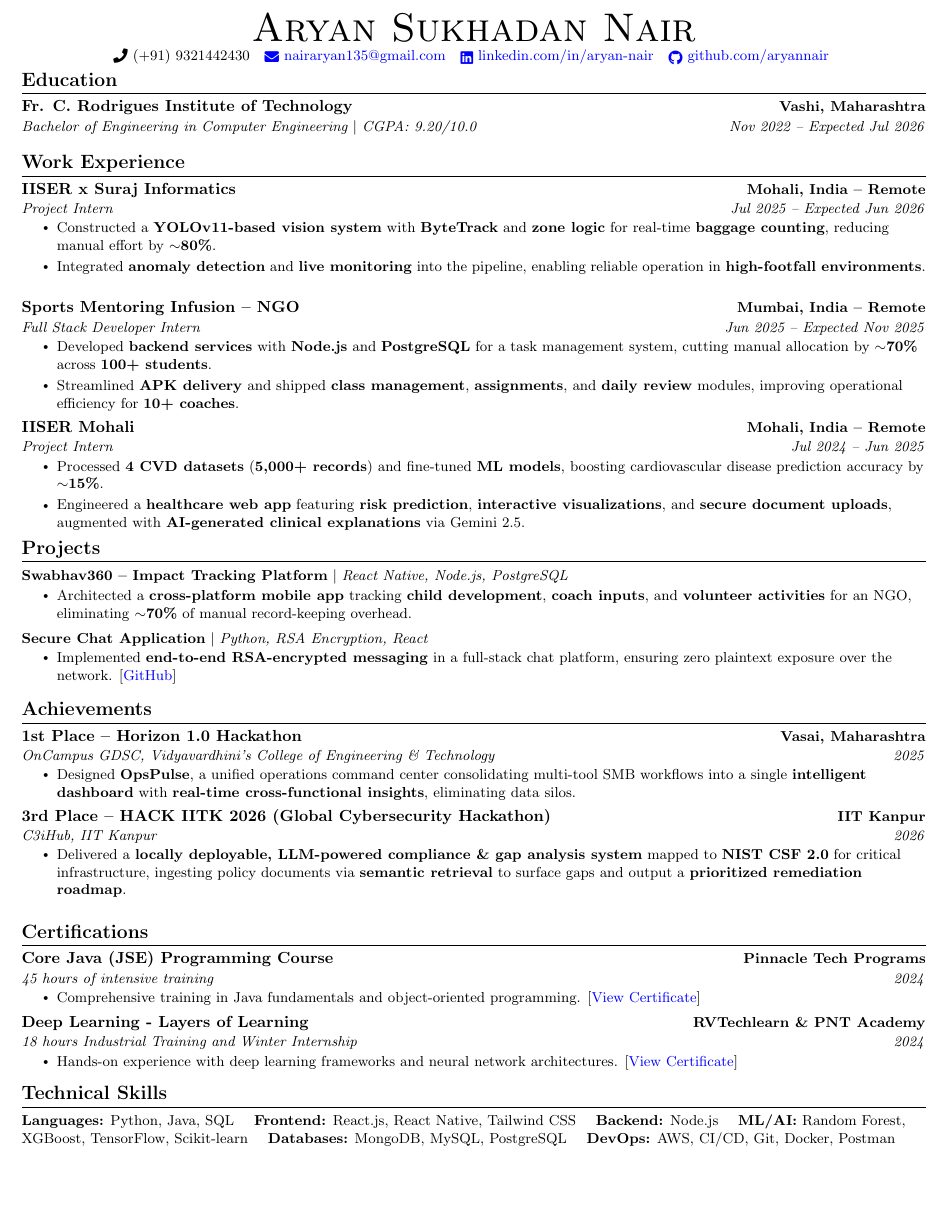
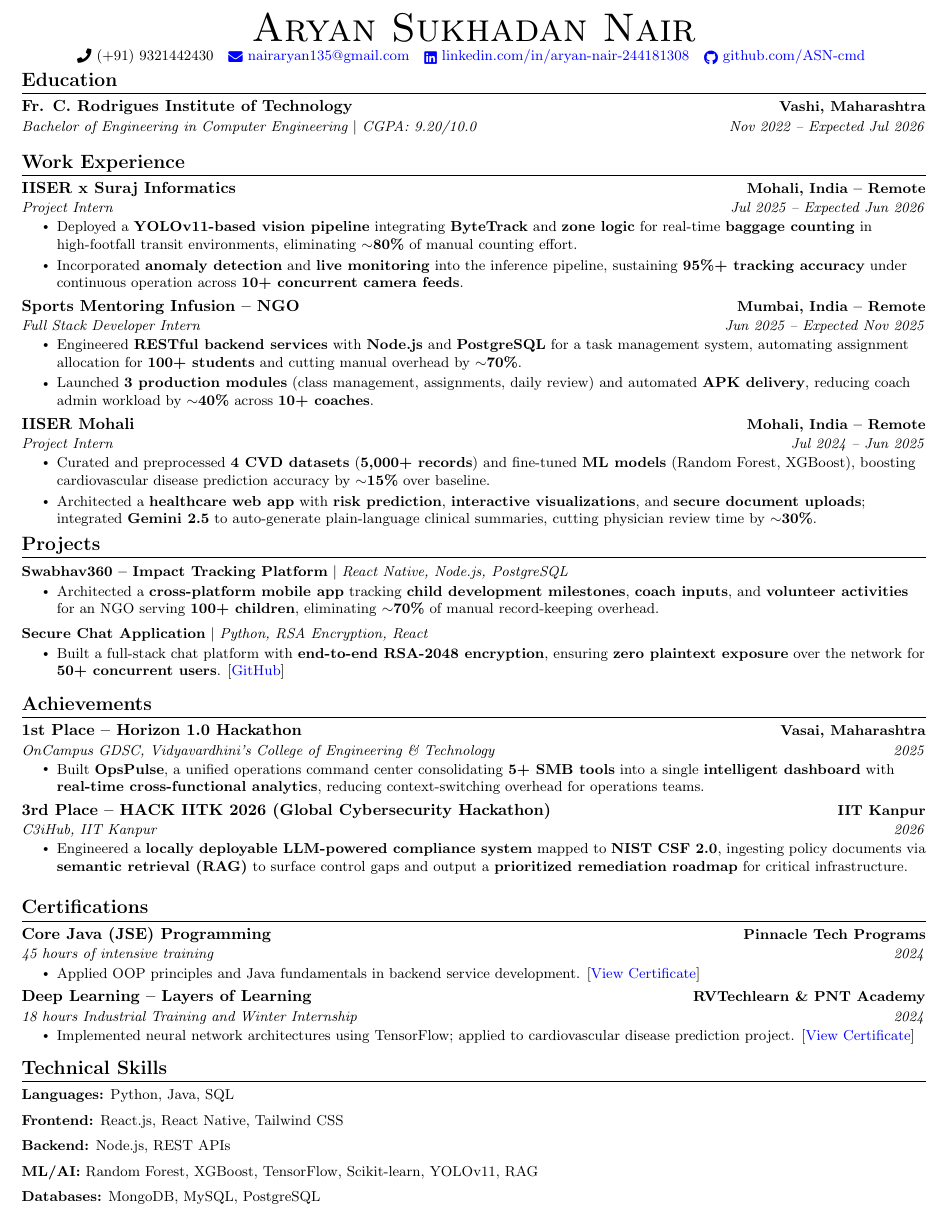
Before and after one commit to ASN-cmd/cv, a LaTeX CV (cv.tex): part of the page, cut so that both start at the same text, the shorter picture padded with empty space. Compiled offline with pdfLaTeX.

Commit message:
Revise contact links and enhance project descriptions
Updated LinkedIn and GitHub links, enhanced project descriptions for clarity and impact, and improved technical skills formatting.

```diff
--- a/cv.tex
+++ b/cv.tex
@@ -85,8 +85,8 @@
     \small
     \raisebox{-0.1\height}\faPhone\ (+91) 9321442430 ~
     \href{mailto:nairaryan135@gmail.com}{\raisebox{-0.2\height}\faEnvelope\ nairaryan135@gmail.com} ~
-    \href{https://www.linkedin.com/in/aryan-nair-244181308/}{\raisebox{-0.2\height}\faLinkedin\ linkedin.com/in/aryan-nair} ~
-    \href{https://github.com/ASN-cmd}{\raisebox{-0.2\height}\faGithub\ github.com/aryannair}
+    \href{https://www.linkedin.com/in/aryan-nair-244181308/}{\raisebox{-0.2\height}\faLinkedin\ linkedin.com/in/aryan-nair-244181308} ~
+    \href{https://github.com/ASN-cmd}{\raisebox{-0.2\height}\faGithub\ github.com/ASN-cmd}
     \vspace{-8pt}
 \end{center}
 
@@ -107,24 +107,24 @@
     {IISER x Suraj Informatics}{Mohali, India -- Remote}
     {Project Intern}{Jul 2025 -- Expected Jun 2026}
     \resumeItemListStart
-      \resumeItem{Constructed a \textbf{YOLOv11-based vision system} with \textbf{ByteTrack} and \textbf{zone logic} for real-time \textbf{baggage counting}, reducing manual effort by \textbf{$\sim$80\%}.}
-      \resumeItem{Integrated \textbf{anomaly detection} and \textbf{live monitoring} into the pipeline, enabling reliable operation in \textbf{high-footfall environments}.}
+      \resumeItem{Deployed a \textbf{YOLOv11-based vision pipeline} integrating \textbf{ByteTrack} and \textbf{zone logic} for real-time \textbf{baggage counting} in high-footfall transit environments, eliminating \textbf{$\sim$80\%} of manual counting effort.}
+      \resumeItem{Incorporated \textbf{anomaly detection} and \textbf{live monitoring} into the inference pipeline, sustaining \textbf{95\%+ tracking accuracy} under continuous operation across \textbf{10+ concurrent camera feeds}.}
     \resumeItemListEnd
 
   \resumeSubheading
     {Sports Mentoring Infusion -- NGO}{Mumbai, India -- Remote}
     {Full Stack Developer Intern}{Jun 2025 -- Expected Nov 2025}
     \resumeItemListStart
-      \resumeItem{Developed \textbf{backend services} with \textbf{Node.js} and \textbf{PostgreSQL} for a task management system, cutting manual allocation by \textbf{$\sim$70\%} across \textbf{100+ students}.}
-      \resumeItem{Streamlined \textbf{APK delivery} and shipped \textbf{class management}, \textbf{assignments}, and \textbf{daily review} modules, improving operational efficiency for \textbf{10+ coaches}.}
+      \resumeItem{Engineered \textbf{RESTful backend services} with \textbf{Node.js} and \textbf{PostgreSQL} for a task management system, automating assignment allocation for \textbf{100+ students} and cutting manual overhead by \textbf{$\sim$70\%}.}
+      \resumeItem{Launched \textbf{3 production modules} (class management, assignments, daily review) and automated \textbf{APK delivery}, reducing coach admin workload by \textbf{$\sim$40\%} across \textbf{10+ coaches}.}
     \resumeItemListEnd
 
   \resumeSubheading
     {IISER Mohali}{Mohali, India -- Remote}
     {Project Intern}{Jul 2024 -- Jun 2025}
     \resumeItemListStart
-      \resumeItem{Processed \textbf{4 CVD datasets} (\textbf{5,000+ records}) and fine-tuned \textbf{ML models}, boosting cardiovascular disease prediction accuracy by \textbf{$\sim$15\%}.}
-      \resumeItem{Engineered a \textbf{healthcare web app} featuring \textbf{risk prediction}, \textbf{interactive visualizations}, and \textbf{secure document uploads}, augmented with \textbf{AI-generated clinical explanations} via Gemini 2.5.}
+      \resumeItem{Curated and preprocessed \textbf{4 CVD datasets} (\textbf{5,000+ records}) and fine-tuned \textbf{ML models} (Random Forest, XGBoost), boosting cardiovascular disease prediction accuracy by \textbf{$\sim$15\%} over baseline.}
+      \resumeItem{Architected a \textbf{healthcare web app} with \textbf{risk prediction}, \textbf{interactive visualizations}, and \textbf{secure document uploads}; integrated \textbf{Gemini 2.5} to auto-generate plain-language clinical summaries, cutting physician review time by \textbf{$\sim$30\%}.}
     \resumeItemListEnd
 
 \resumeSubHeadingListEnd
@@ -138,14 +138,14 @@
   \resumeProjectHeading
     {\textbf{Swabhav360 -- Impact Tracking Platform} $|$ \emph{React Native, Node.js, PostgreSQL}}{}
     \resumeItemListStart
-      \resumeItem{Architected a \textbf{cross-platform mobile app} tracking \textbf{child development}, \textbf{coach inputs}, and \textbf{volunteer activities} for an NGO, eliminating \textbf{$\sim$70\%} of manual record-keeping overhead.}
+      \resumeItem{Architected a \textbf{cross-platform mobile app} tracking \textbf{child development milestones}, \textbf{coach inputs}, and \textbf{volunteer activities} for an NGO serving \textbf{100+ children}, eliminating \textbf{$\sim$70\%} of manual record-keeping overhead.}
     \resumeItemListEnd
   \vspace{-13pt}
 
   \resumeProjectHeading
     {\textbf{Secure Chat Application} $|$ \emph{Python, RSA Encryption, React}}{}
     \resumeItemListStart
-      \resumeItem{Implemented \textbf{end-to-end RSA-encrypted messaging} in a full-stack chat platform, ensuring zero plaintext exposure over the network. [\href{https://github.com/ASN-cmd/rsa-secure-chat}{\color{blue}GitHub}]}
+      \resumeItem{Built a full-stack chat platform with \textbf{end-to-end RSA-2048 encryption}, ensuring \textbf{zero plaintext exposure} over the network for \textbf{50+ concurrent users}. [\href{https://github.com/ASN-cmd/rsa-secure-chat}{\color{blue}GitHub}]}
     \resumeItemListEnd
   \vspace{-13pt}
 
@@ -160,14 +160,14 @@
     {1st Place -- Horizon 1.0 Hackathon}{Vasai, Maharashtra}
     {OnCampus GDSC, Vidyavardhini's College of Engineering \& Technology}{2025}
     \resumeItemListStart
-      \resumeItem{Designed \textbf{OpsPulse}, a unified operations command center consolidating multi-tool SMB workflows into a single \textbf{intelligent dashboard} with \textbf{real-time cross-functional insights}, eliminating data silos.}
+      \resumeItem{Built \textbf{OpsPulse}, a unified operations command center consolidating \textbf{5+ SMB tools} into a single \textbf{intelligent dashboard} with \textbf{real-time cross-functional analytics}, reducing context-switching overhead for operations teams.}
     \resumeItemListEnd
 
   \resumeSubheading
     {3rd Place -- HACK IITK 2026 (Global Cybersecurity Hackathon)}{IIT Kanpur}
     {C3iHub, IIT Kanpur}{2026}
     \resumeItemListStart
-      \resumeItem{Delivered a \textbf{locally deployable, LLM-powered compliance \& gap analysis system} mapped to \textbf{NIST CSF 2.0} for critical infrastructure, ingesting policy documents via \textbf{semantic retrieval} to surface gaps and output a \textbf{prioritized remediation roadmap}.}
+      \resumeItem{Engineered a \textbf{locally deployable LLM-powered compliance system} mapped to \textbf{NIST CSF 2.0}, ingesting policy documents via \textbf{semantic retrieval (RAG)} to surface control gaps and output a \textbf{prioritized remediation roadmap} for critical infrastructure.}
     \resumeItemListEnd
 
 \resumeSubHeadingListEnd
@@ -177,30 +177,32 @@
 \section{Certifications}
 \resumeSubHeadingListStart
   \resumeSubheading
-    {Core Java (JSE) Programming Course}{Pinnacle Tech Programs}
+    {Core Java (JSE) Programming}{Pinnacle Tech Programs}
     {45 hours of intensive training}{2024}
     \resumeItemListStart
-      \resumeItem{Comprehensive training in Java fundamentals and object-oriented programming. [\href{https://drive.google.com/file/d/1Lf2cOTG3Nwv9vOYOVXjcn3a3jWpDPUBj/view?usp=sharing}{\color{blue}View Certificate}]}
+      \resumeItem{Applied OOP principles and Java fundamentals in backend service development. [\href{https://drive.google.com/file/d/1Lf2cOTG3Nwv9vOYOVXjcn3a3jWpDPUBj/view?usp=sharing}{\color{blue}View Certificate}]}
     \resumeItemListEnd
 
   \resumeSubheading
-    {Deep Learning - Layers of Learning}{RVTechlearn \& PNT Academy}
+    {Deep Learning -- Layers of Learning}{RVTechlearn \& PNT Academy}
     {18 hours Industrial Training and Winter Internship}{2024}
     \resumeItemListStart
-      \resumeItem{Hands-on experience with deep learning frameworks and neural network architectures. [\href{https://drive.google.com/file/d/1LZmzLzCd4g8qe_HMNEf_ERyJBaHTfGbe/view?usp=sharing}{\color{blue}View Certificate}]}
+      \resumeItem{Implemented neural network architectures using TensorFlow; applied to cardiovascular disease prediction project. [\href{https://drive.google.com/file/d/1LZmzLzCd4g8qe_HMNEf_ERyJBaHTfGbe/view?usp=sharing}{\color{blue}View Certificate}]}
     \resumeItemListEnd
 \resumeSubHeadingListEnd
 
 
 %-----------TECHNICAL SKILLS-----------
 \section{Technical Skills}
-\small{
-  \textbf{Languages:} Python, Java, SQL \quad
-  \textbf{Frontend:} React.js, React Native, Tailwind CSS \quad
-  \textbf{Backend:} Node.js \quad
-  \textbf{ML/AI:} Random Forest, XGBoost, TensorFlow, Scikit-learn \quad
-  \textbf{Databases:} MongoDB, MySQL, PostgreSQL \quad
-  \textbf{DevOps:} AWS, CI/CD, Git, Docker, Postman
-}
+\begin{itemize}[leftmargin=0.0in, label={}, itemsep=1pt]
+  \small{
+    \item \textbf{Languages:} Python, Java, SQL
+    \item \textbf{Frontend:} React.js, React Native, Tailwind CSS
+    \item \textbf{Backend:} Node.js, REST APIs
+    \item \textbf{ML/AI:} Random Forest, XGBoost, TensorFlow, Scikit-learn, YOLOv11, RAG
+    \item \textbf{Databases:} MongoDB, MySQL, PostgreSQL
+    \item \textbf{DevOps:} AWS, CI/CD, Git, Docker, Postman
+  }
+\end{itemize}
 
 \end{document}
```
